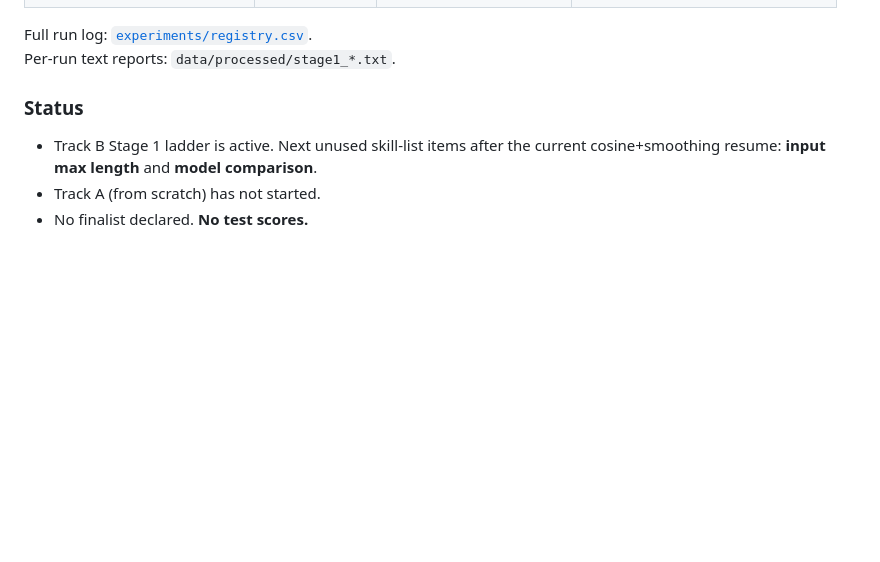
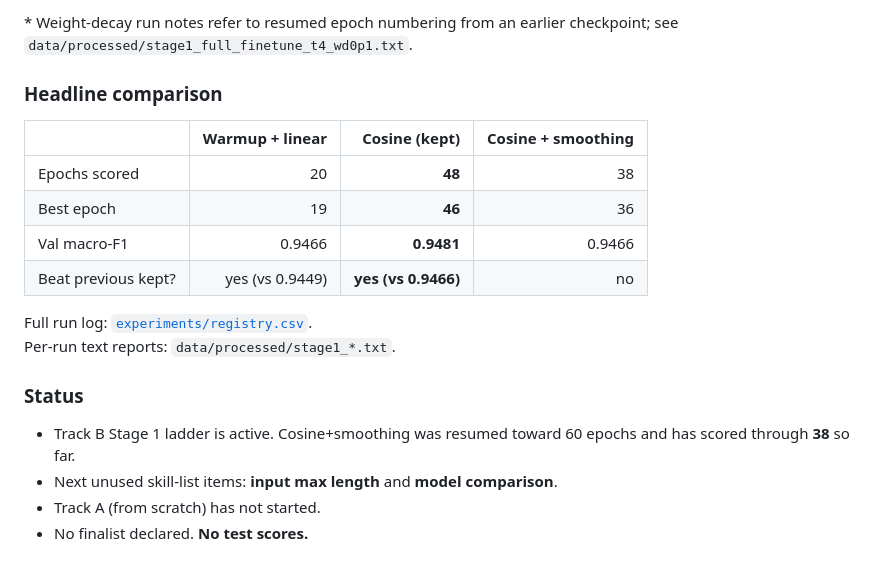
Before and after one commit to HammadHARahim/Infinitic-AI-Urdu-News-Headline-Classifier, a Markdown page: README.md, the part around one of its changes. Rendered like a GitHub page; blank space fills up the shorter version.

```diff
--- a/README.md
+++ b/README.md
@@ -68,11 +83,23 @@ selection.
+\* Weight-decay run notes refer to resumed epoch numbering from an earlier
+checkpoint; see `data/processed/stage1_full_finetune_t4_wd0p1.txt`.
+
+### Headline comparison
+
+| | Warmup + linear | Cosine (kept) | Cosine + smoothing |
+| --- | ---: | ---: | ---: |
+| Epochs scored | 20 | **48** | 38 |
+| Best epoch | 19 | **46** | 36 |
+| Val macro-F1 | 0.9466 | **0.9481** | 0.9466 |
+| Beat previous kept? | yes (vs 0.9449) | **yes (vs 0.9466)** | no |
 
 Full run log: [`experiments/registry.csv`](experiments/registry.csv).
 Per-run text reports: `data/processed/stage1_*.txt`.
 
 ### Status
 
-- Track B Stage 1 ladder is active. Next unused skill-list items after the
-  current cosine+smoothing resume: **input max length** and **model comparison**.
+- Track B Stage 1 ladder is active. Cosine+smoothing was resumed toward 60
+  epochs and has scored through **38** so far.
+- Next unused skill-list items: **input max length** and **model comparison**.
 - Track A (from scratch) has not started.
 - No finalist declared. **No test scores.**
 
```
Also changed, not shown: other parts of README.md (+32 -17 lines).
